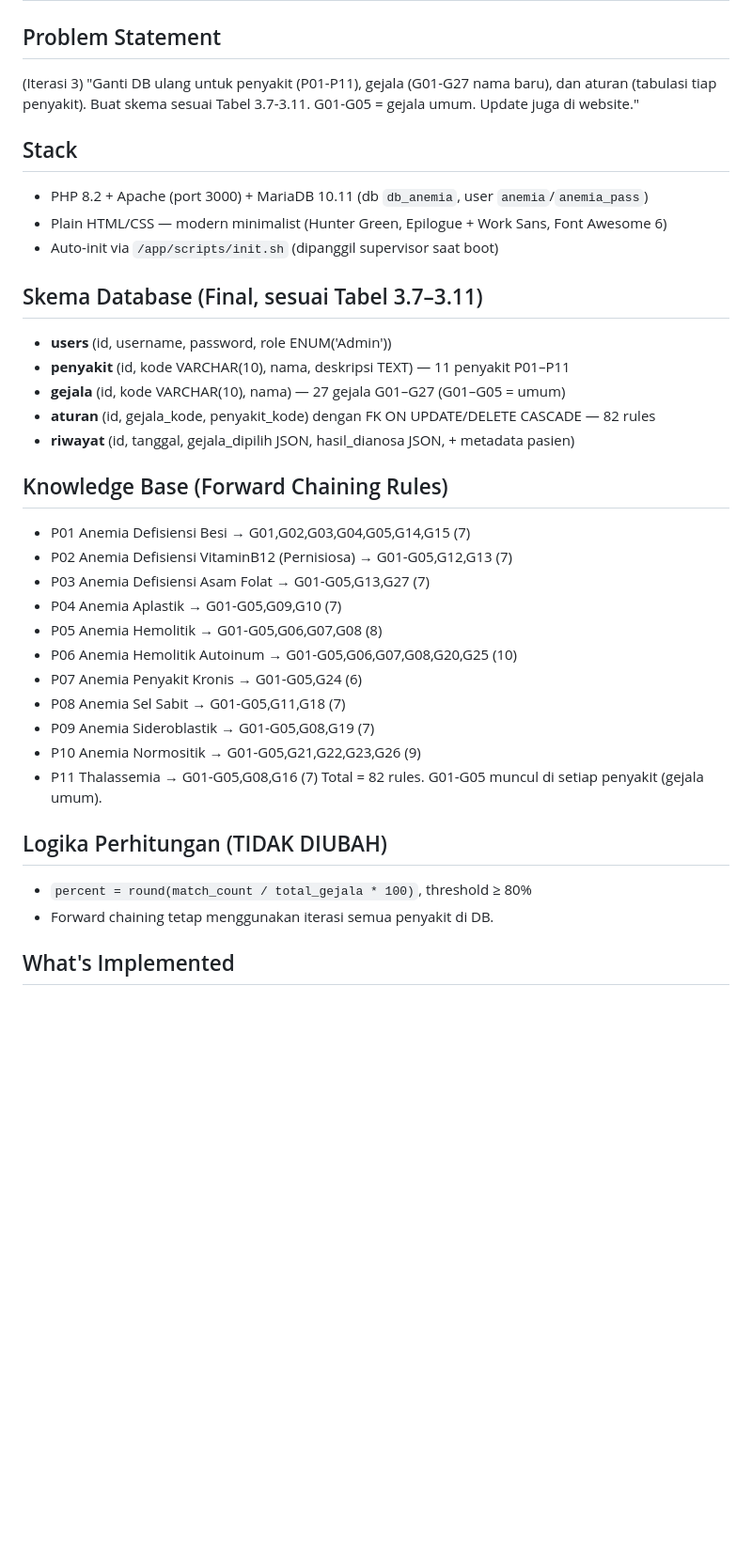
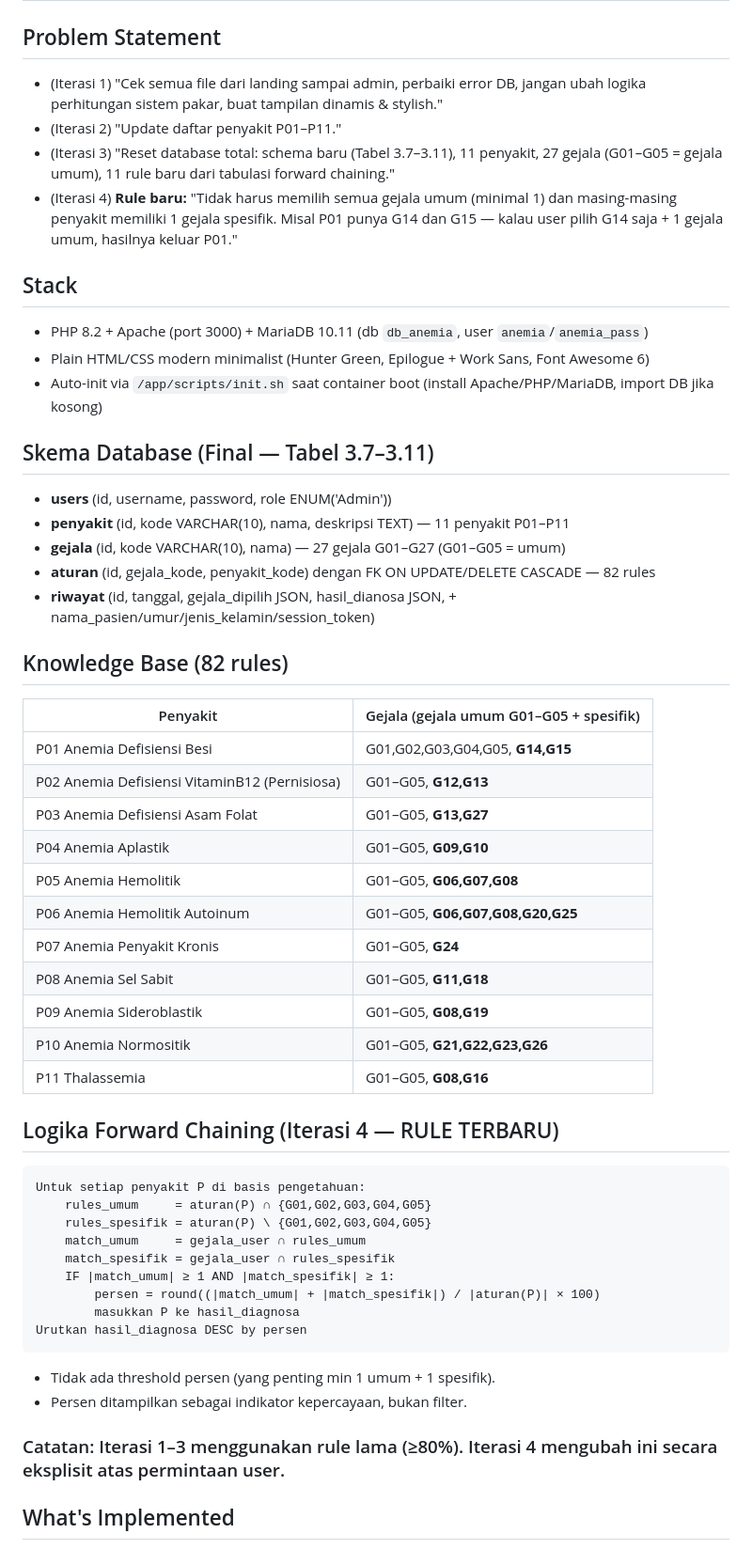
Before and after one commit to nervouz18-spec/Diagnosa-Anemia, a Markdown page: memory/PRD.md, the part around one of its changes. Shown at 94% size. GitHub-like rendering; blank space fills up the shorter version.

Commit message:
auto-commit for 74839f52-665d-4ed5-b381-9f1a4e7c3966

````diff
--- a/memory/PRD.md
+++ b/memory/PRD.md
@@ -1,36 +1,53 @@
 # SiPaDiA — Sistem Pakar Diagnosa Anemia (PRD)
 
 ## Problem Statement
-(Iterasi 3) "Ganti DB ulang untuk penyakit (P01-P11), gejala (G01-G27 nama baru), dan aturan (tabulasi tiap penyakit). Buat skema sesuai Tabel 3.7-3.11. G01-G05 = gejala umum. Update juga di website."
+- (Iterasi 1) "Cek semua file dari landing sampai admin, perbaiki error DB, jangan ubah logika perhitungan sistem pakar, buat tampilan dinamis & stylish."
+- (Iterasi 2) "Update daftar penyakit P01–P11."
+- (Iterasi 3) "Reset database total: schema baru (Tabel 3.7–3.11), 11 penyakit, 27 gejala (G01–G05 = gejala umum), 11 rule baru dari tabulasi forward chaining."
+- (Iterasi 4) **Rule baru:** "Tidak harus memilih semua gejala umum (minimal 1) dan masing-masing penyakit memiliki 1 gejala spesifik. Misal P01 punya G14 dan G15 — kalau user pilih G14 saja + 1 gejala umum, hasilnya keluar P01."
 
 ## Stack
 - PHP 8.2 + Apache (port 3000) + MariaDB 10.11 (db `db_anemia`, user `anemia`/`anemia_pass`)
-- Plain HTML/CSS — modern minimalist (Hunter Green, Epilogue + Work Sans, Font Awesome 6)
-- Auto-init via `/app/scripts/init.sh` (dipanggil supervisor saat boot)
+- Plain HTML/CSS modern minimalist (Hunter Green, Epilogue + Work Sans, Font Awesome 6)
+- Auto-init via `/app/scripts/init.sh` saat container boot (install Apache/PHP/MariaDB, import DB jika kosong)
 
-## Skema Database (Final, sesuai Tabel 3.7–3.11)
+## Skema Database (Final — Tabel 3.7–3.11)
 - **users** (id, username, password, role ENUM('Admin'))
 - **penyakit** (id, kode VARCHAR(10), nama, deskripsi TEXT) — 11 penyakit P01–P11
 - **gejala** (id, kode VARCHAR(10), nama) — 27 gejala G01–G27 (G01–G05 = umum)
 - **aturan** (id, gejala_kode, penyakit_kode) dengan FK ON UPDATE/DELETE CASCADE — 82 rules
-- **riwayat** (id, tanggal, gejala_dipilih JSON, hasil_dianosa JSON, + metadata pasien)
+- **riwayat** (id, tanggal, gejala_dipilih JSON, hasil_dianosa JSON, + nama_pasien/umur/jenis_kelamin/session_token)
 
-## Knowledge Base (Forward Chaining Rules)
-- P01 Anemia Defisiensi Besi → G01,G02,G03,G04,G05,G14,G15 (7)
-- P02 Anemia Defisiensi VitaminB12 (Pernisiosa) → G01-G05,G12,G13 (7)
-- P03 Anemia Defisiensi Asam Folat → G01-G05,G13,G27 (7)
-- P04 Anemia Aplastik → G01-G05,G09,G10 (7)
-- P05 Anemia Hemolitik → G01-G05,G06,G07,G08 (8)
-- P06 Anemia Hemolitik Autoinum → G01-G05,G06,G07,G08,G20,G25 (10)
-- P07 Anemia Penyakit Kronis → G01-G05,G24 (6)
-- P08 Anemia Sel Sabit → G01-G05,G11,G18 (7)
-- P09 Anemia Sideroblastik → G01-G05,G08,G19 (7)
-- P10 Anemia Normositik → G01-G05,G21,G22,G23,G26 (9)
-- P11 Thalassemia → G01-G05,G08,G16 (7)
-Total = 82 rules. G01-G05 muncul di setiap penyakit (gejala umum).
+## Knowledge Base (82 rules)
+| Penyakit | Gejala (gejala umum G01–G05 + spesifik) |
+|---|---|
+| P01 Anemia Defisiensi Besi | G01,G02,G03,G04,G05, **G14,G15** |
+| P02 Anemia Defisiensi VitaminB12 (Pernisiosa) | G01–G05, **G12,G13** |
+| P03 Anemia Defisiensi Asam Folat | G01–G05, **G13,G27** |
+| P04 Anemia Aplastik | G01–G05, **G09,G10** |
+| P05 Anemia Hemolitik | G01–G05, **G06,G07,G08** |
+| P06 Anemia Hemolitik Autoinum | G01–G05, **G06,G07,G08,G20,G25** |
+| P07 Anemia Penyakit Kronis | G01–G05, **G24** |
+| P08 Anemia Sel Sabit | G01–G05, **G11,G18** |
+| P09 Anemia Sideroblastik | G01–G05, **G08,G19** |
+| P10 Anemia Normositik | G01–G05, **G21,G22,G23,G26** |
+| P11 Thalassemia | G01–G05, **G08,G16** |
 
-## Logika Perhitungan (TIDAK DIUBAH)
-- `percent = round(match_count / total_gejala * 100)`, threshold ≥ 80%
-- Forward chaining tetap menggunakan iterasi semua penyakit di DB.
+## Logika Forward Chaining (Iterasi 4 — RULE TERBARU)
+```
+Untuk setiap penyakit P di basis pengetahuan:
+    rules_umum     = aturan(P) ∩ {G01,G02,G03,G04,G05}
+    rules_spesifik = aturan(P) \ {G01,G02,G03,G04,G05}
+    match_umum     = gejala_user ∩ rules_umum
+    match_spesifik = gejala_user ∩ rules_spesifik
+    IF |match_umum| ≥ 1 AND |match_spesifik| ≥ 1:
+        persen = round((|match_umum| + |match_spesifik|) / |aturan(P)| × 100)
+        masukkan P ke hasil_diagnosa
+Urutkan hasil_diagnosa DESC by persen
+```
+- Tidak ada threshold persen (yang penting min 1 umum + 1 spesifik).
+- Persen ditampilkan sebagai indikator kepercayaan, bukan filter.
+
+### Catatan: Iterasi 1–3 menggunakan rule lama (≥80%). Iterasi 4 mengubah ini secara eksplisit atas permintaan user.
 
 ## What's Implemented
````
Also changed, not shown: other parts of memory/PRD.md (+27 -21 lines).
